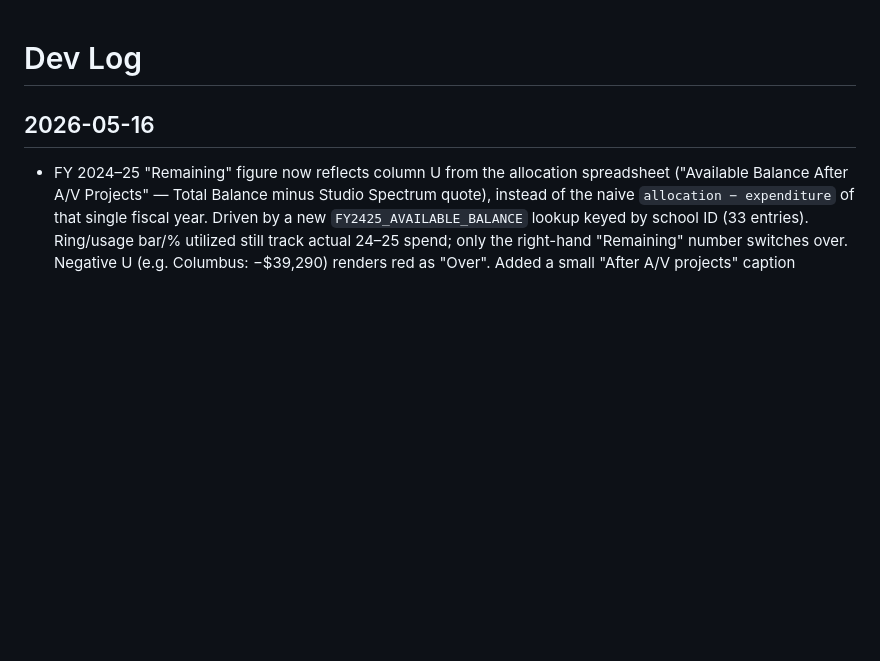
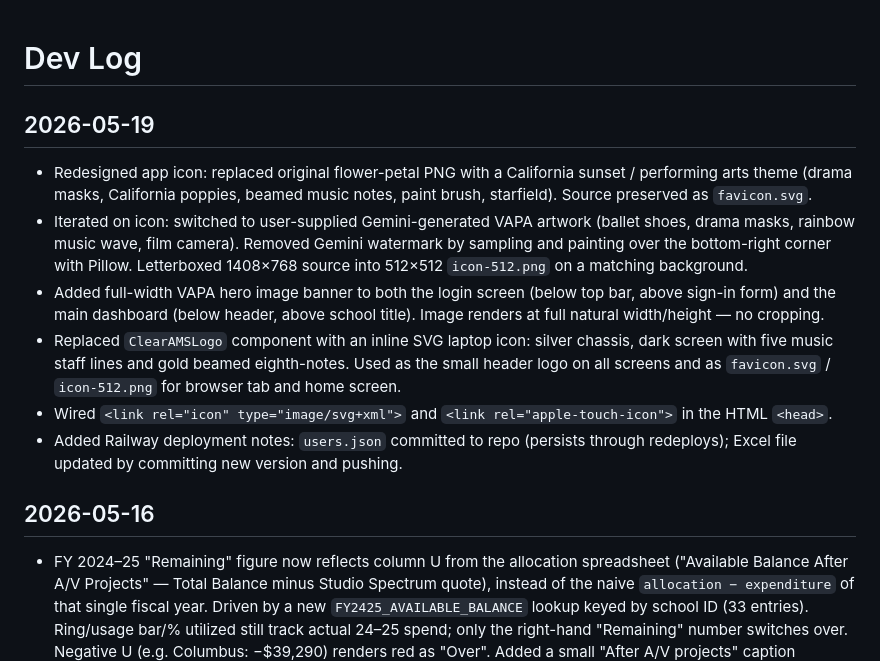
Before and after one commit to ildottoreGUSD/clearAMS, a Markdown page: devlog.md, the part around the change. Drawn GitHub-style; blank space fills up the shorter version.

Commit message:
devlog: 2026-05-19 icon redesign and VAPA hero image

```diff
--- a/devlog.md
+++ b/devlog.md
@@ -1,4 +1,12 @@
 # Dev Log
+
+## 2026-05-19
+- Redesigned app icon: replaced original flower-petal PNG with a California sunset / performing arts theme (drama masks, California poppies, beamed music notes, paint brush, starfield). Source preserved as `favicon.svg`.
+- Iterated on icon: switched to user-supplied Gemini-generated VAPA artwork (ballet shoes, drama masks, rainbow music wave, film camera). Removed Gemini watermark by sampling and painting over the bottom-right corner with Pillow. Letterboxed 1408×768 source into 512×512 `icon-512.png` on a matching background.
+- Added full-width VAPA hero image banner to both the login screen (below top bar, above sign-in form) and the main dashboard (below header, above school title). Image renders at full natural width/height — no cropping.
+- Replaced `ClearAMSLogo` component with an inline SVG laptop icon: silver chassis, dark screen with five music staff lines and gold beamed eighth-notes. Used as the small header logo on all screens and as `favicon.svg` / `icon-512.png` for browser tab and home screen.
+- Wired `<link rel="icon" type="image/svg+xml">` and `<link rel="apple-touch-icon">` in the HTML `<head>`.
+- Added Railway deployment notes: `users.json` committed to repo (persists through redeploys); Excel file updated by committing new version and pushing.
 
 ## 2026-05-16
 - FY 2024–25 "Remaining" figure now reflects column U from the allocation spreadsheet ("Available Balance After A/V Projects" — Total Balance minus Studio Spectrum quote), instead of the naive `allocation − expenditure` of that single fiscal year. Driven by a new `FY2425_AVAILABLE_BALANCE` lookup keyed by school ID (33 entries). Ring/usage bar/% utilized still track actual 24–25 spend; only the right-hand "Remaining" number switches over. Negative U (e.g. Columbus: −$39,290) renders red as "Over". Added a small "After A/V projects" caption beneath the figure so users don't read it as a single-year balance.
```
